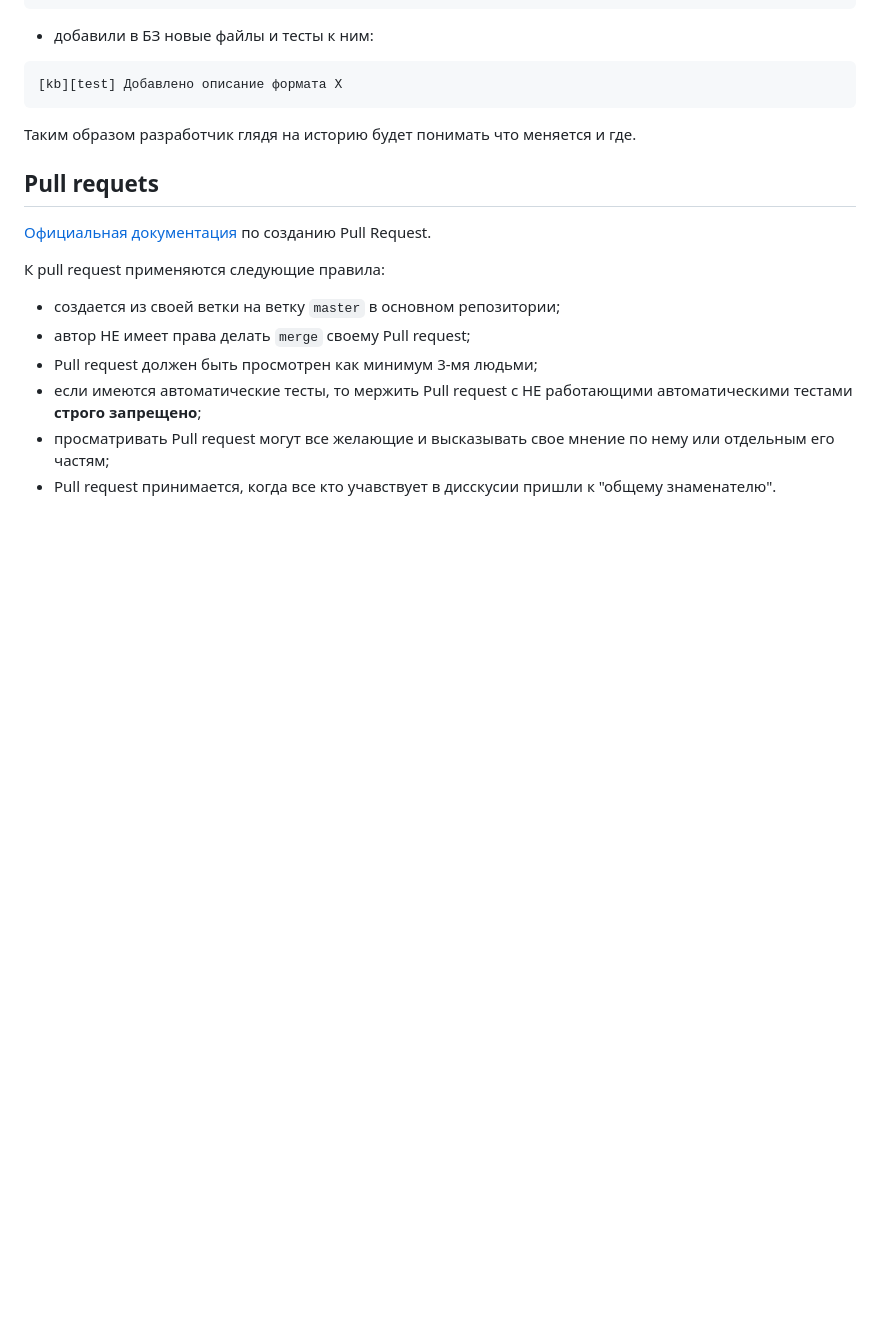
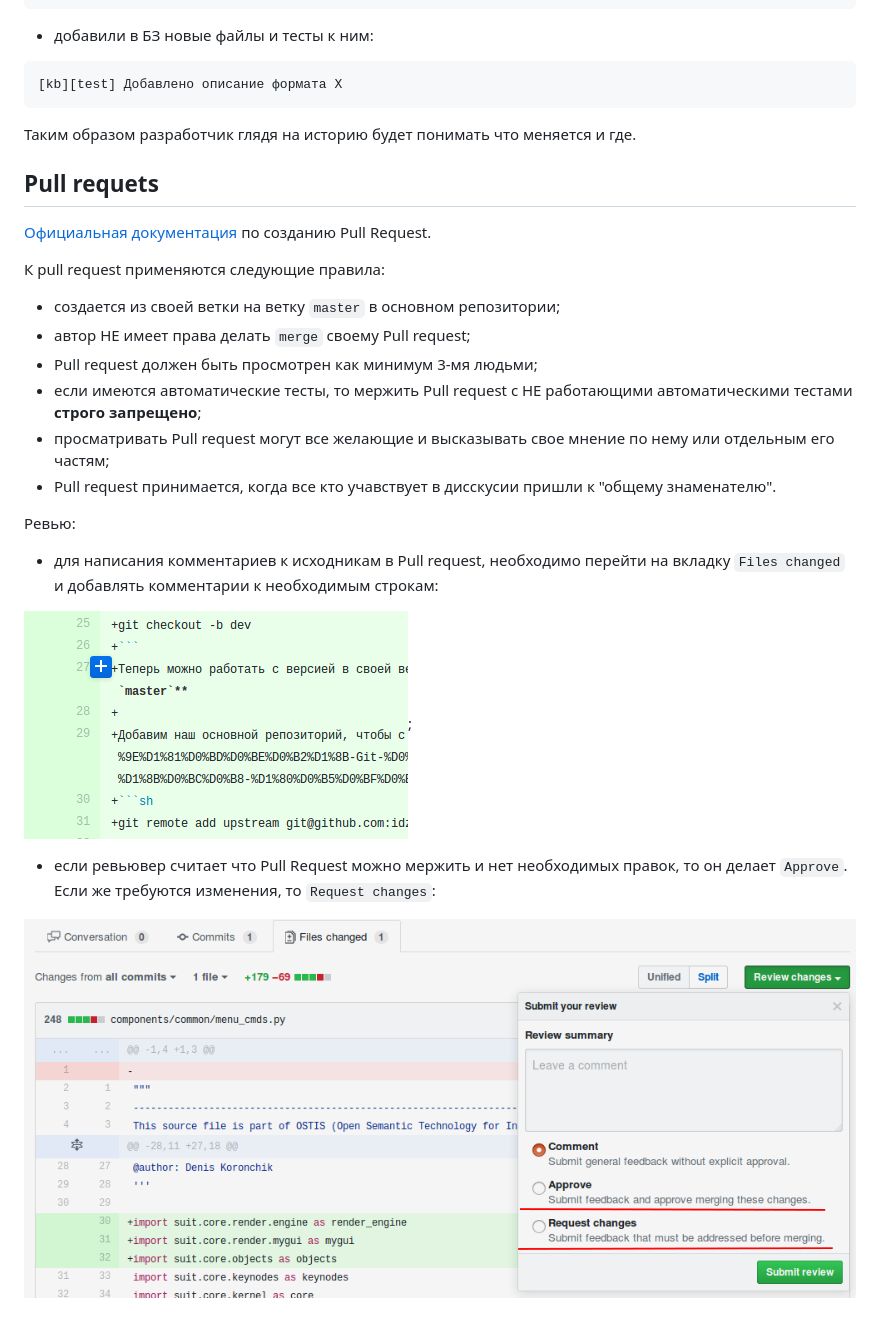
Before and after one commit to savushkin-r-d/EasyServer-4.0, a Markdown page: doc/workflow.md, the part around the change. Drawn GitHub-style; pictures changed too: doc/images/approve.png (added), doc/images/comment_pr.png (added); blank space fills up the shorter version.

Commit message:
[doc] Добавлена небольшая инструкция по Review

```diff
--- a/doc/workflow.md
+++ b/doc/workflow.md
@@ -95,3 +95,11 @@ git rebase master         # переносим изменения из маст
 - если имеются автоматические тесты, то мержить Pull request с НЕ работающими автоматическими тестами **строго запрещено**;
 - просматривать Pull request могут все желающие и высказывать свое мнение по нему или отдельным его частям;
 - Pull request принимается, когда все кто учавствует в дисскусии пришли к "общему знаменателю".
+
+Ревью:
+- для написания комментариев к исходникам в Pull request, необходимо перейти на вкладку `Files changed` и добавлять комментарии к необходимым строкам:
+
+![Comment PR](images/comment_pr.png);
+- если ревьювер считает что Pull Request можно мержить и нет необходимых правок, то он делает `Approve`. Если же требуются изменения, то `Request changes`:
+
+![Approve PR](images/approve.png)
```
